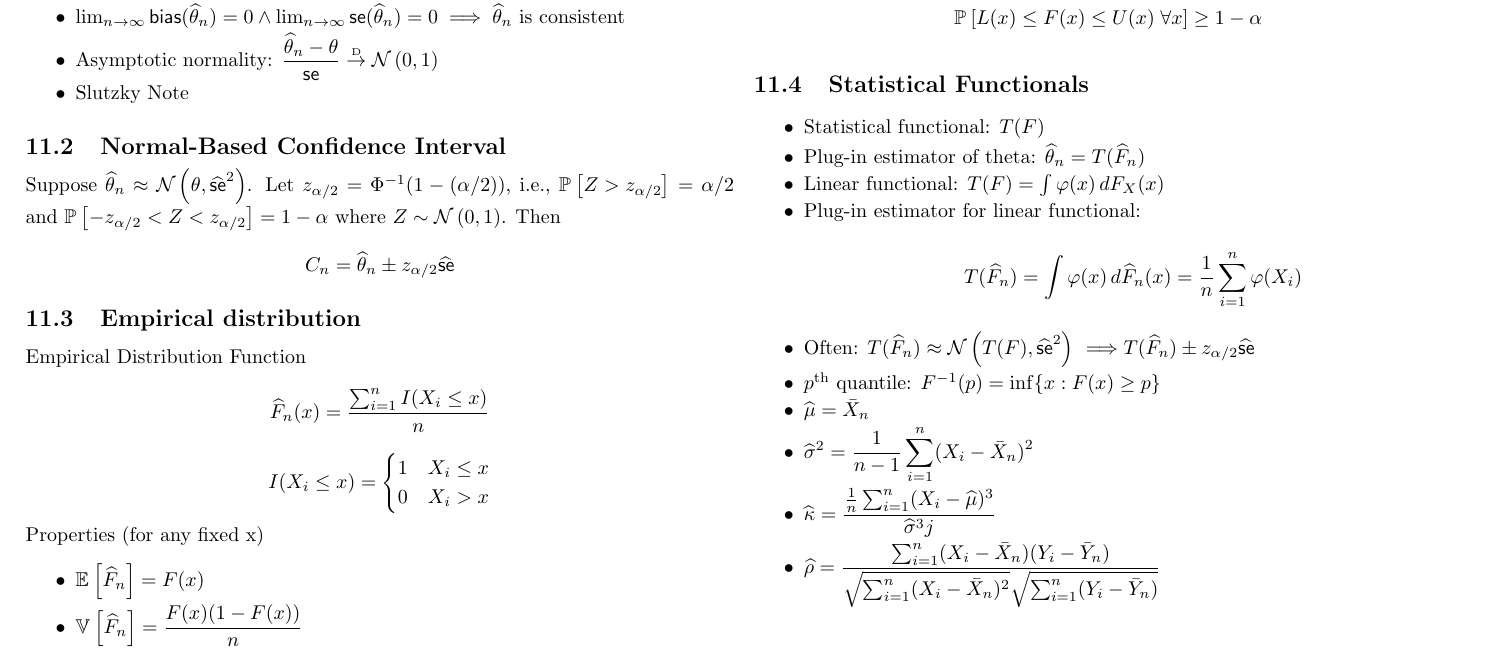
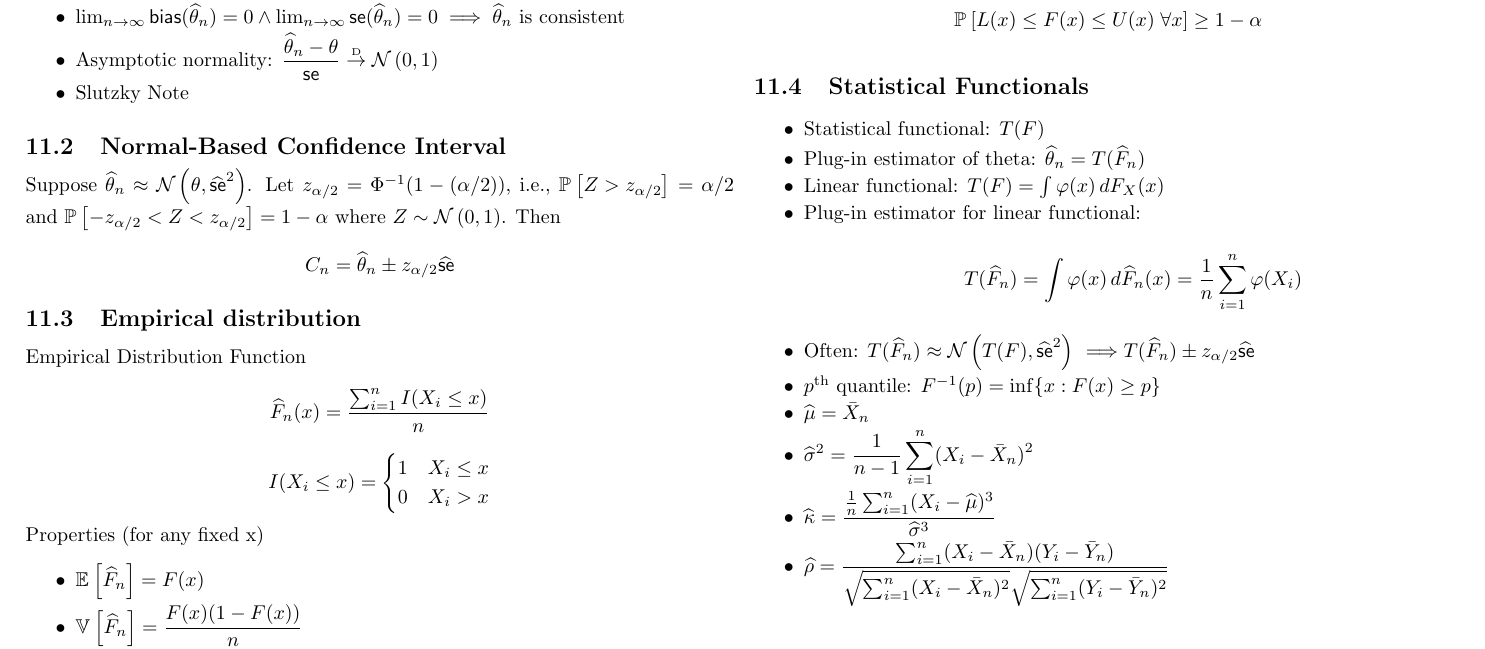
Before and after one commit to mavam/stat-cookbook, a LaTeX document (cookbook.tex): part of page 11 of 29, cut so that both start at the same text. Compiled offline with pdfLaTeX; a LaTeX package or settings file that is missing is left out.

Commit message:
Fix typo in plug-in estimate of skewness and correlation

```diff
--- a/cookbook.tex
+++ b/cookbook.tex
@@ -893,9 +893,9 @@ i.e., $\Pr{Z > \zat} = \alpha/2$ \T{and} $\Pr{-\zat < Z < \zat} = 1-\alpha$
   \item $\shat^2 = \displaystyle\frac{1}{n-1}\sumin
     (X_i-\samplemean)^2$
   \item  $\khat =
-    \displaystyle\frac{\frac{1}{n}\sumin(X_i-\mhat)^3}{\shat^3j}$
+    \displaystyle\frac{\frac{1}{n}\sumin(X_i-\mhat)^3}{\shat^3}$
   \item $\rhohat = \displaystyle\frac{\sumin(X_i-\samplemean)(Y_i-\bar{Y}_n)}%
-    {\sqrt{\sumin(X_i-\samplemean)^2}\sqrt{\sumin(Y_i-\bar{Y}_n)}}$
+    {\sqrt{\sumin(X_i-\samplemean)^2}\sqrt{\sumin(Y_i-\bar{Y}_n)^2}}$
 \end{itemize}
 
 \section{\T{Parametric Inference}}
```
